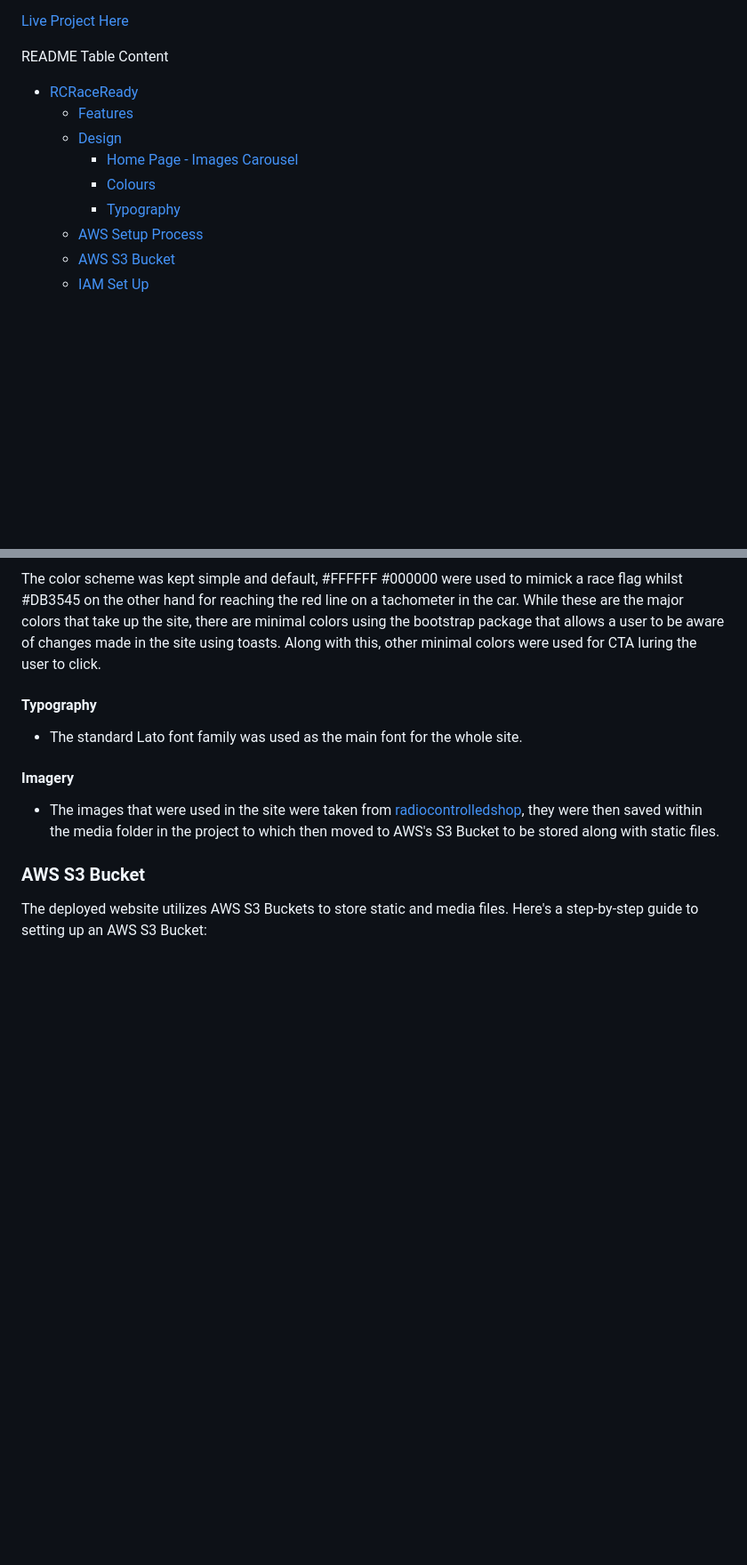
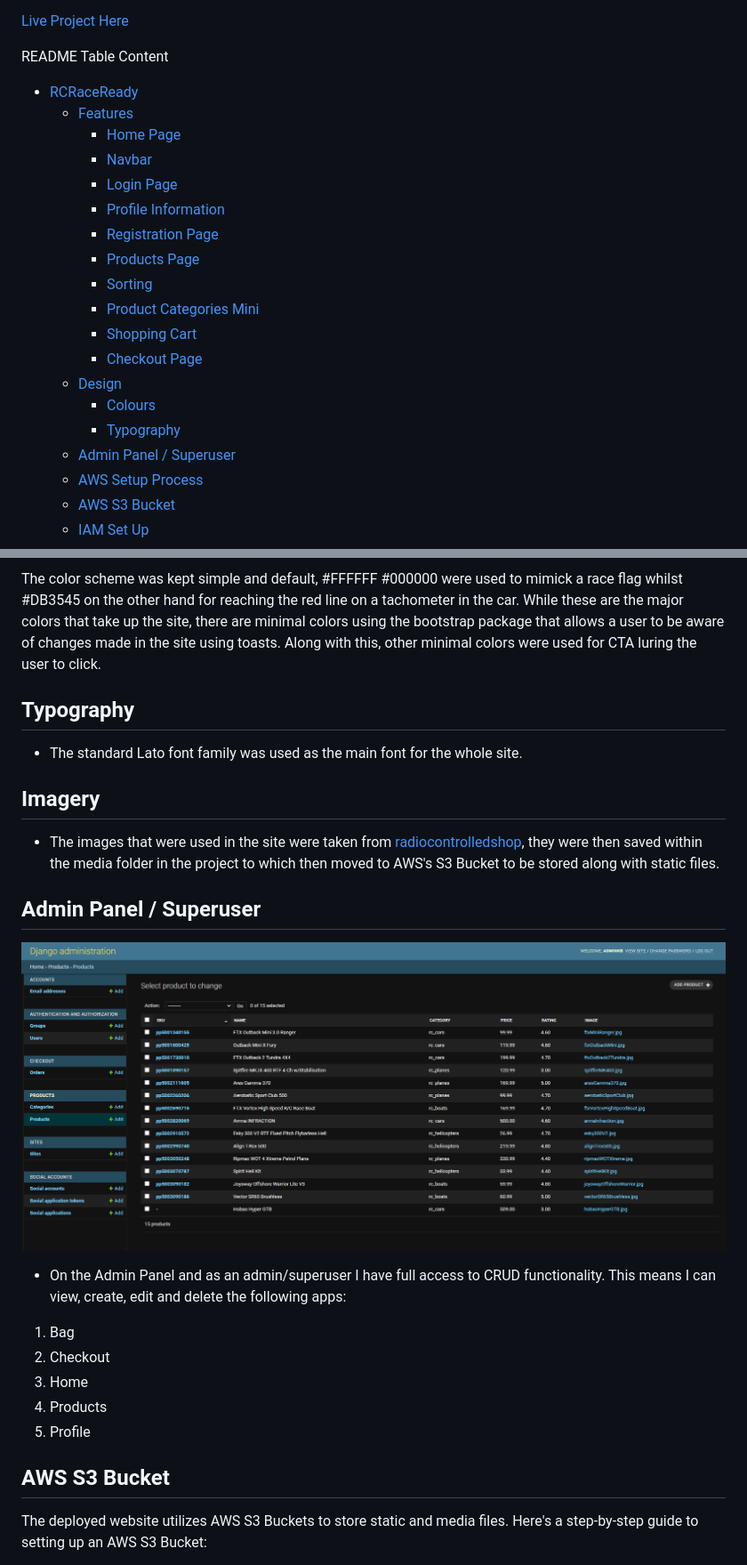
Before and after one commit to KeithBautista/RCRaceReady, a Markdown page: README.md, 2 parts joined by grey strips. Shown at 89% size. Rendered like a GitHub page; pictures changed too: assets/readme/admin/adminProducts.png (added); blank space fills up the shorter version.

```diff
--- a/README.md
+++ b/README.md
@@ -10,10 +10,20 @@ This website features an intuitive and easy-to-navigate interface, allowing you
 README Table Content
 - [RCRaceReady](#design)
     - [Features](#features)
+        - [Home Page](#home-page)
+        - [Navbar](#navbar)
+        - [Login Page](#login-page)
+        - [Profile Information](#profile-information)
+        - [Registration Page](#registration-page)
+        - [Products Page](#products-page)
+        - [Sorting](#sorting)
+        - [Product Categories Mini](#product-categories-mini)
+        - [Shopping Cart](#shopping-cart)
+        - [Checkout Page](#checkout-page)
     - [Design](#design)
-        - [Home Page - Images Carousel](#home-page)
         - [Colours](#colours)
         - [Typography](#typography)
+    - [Admin Panel / Superuser](#admin-panel--superuser)
     - [AWS Setup Process](#aws-setup-process)
     - [AWS S3 Bucket](#aws-s3-bucket)
     - [IAM Set Up](#iam-set-up)
@@ -95,15 +105,30 @@ README Table Content
 
 The color scheme was kept simple and default, #FFFFFF #000000 were used to mimick a race flag whilst #DB3545 on the other hand for reaching the red line on a tachometer in the car. While these are the major colors that take up the site, there are minimal colors using the bootstrap package that allows a user to be aware of changes made in the site using toasts. Along with this, other minimal colors were used for CTA luring the user to click.
 
-#### Typography
+## Typography
 
 - The standard Lato font family was used as the main font for the whole site.
 
-#### Imagery
+##  Imagery
 
 - The images that were used in the site were taken from [radiocontrolledshop](https://www.radiocontrolledshop.ie/), they were then saved within the media folder in the project to which then moved to AWS's S3 Bucket to be stored along with static files.
 
-### AWS S3 Bucket
+## Admin Panel / Superuser
+
+![Admin Panel / Superuser](assets/readme/admin/adminProducts.png)
+
+- On the Admin Panel and as an admin/superuser I have full access to CRUD functionality. This means I can view, create, edit and
+  delete the following apps:
+
+<ol>
+  <li>Bag</li>
+  <li>Checkout</li>
+  <li>Home</li>
+  <li>Products</li>
+  <li>Profile</li>
+</ol>
+
+## AWS S3 Bucket
 
 The deployed website utilizes AWS S3 Buckets to store static and media files. Here's a step-by-step guide to setting up an AWS S3 Bucket:
 
```
Also changed, not shown: other parts of README.md (+9 -9 lines), assets/readme/admin/adminCategories.png (added), assets/readme/admin/adminOrders.png (added), 1 other file.
